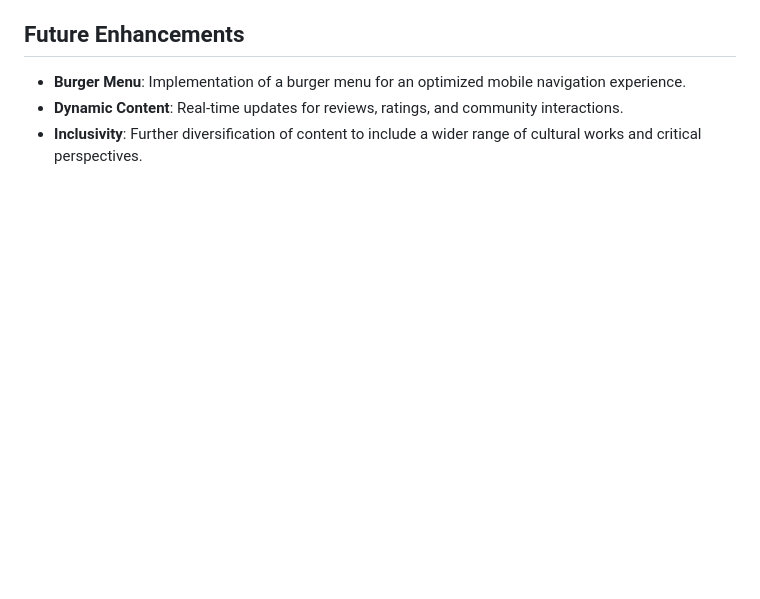
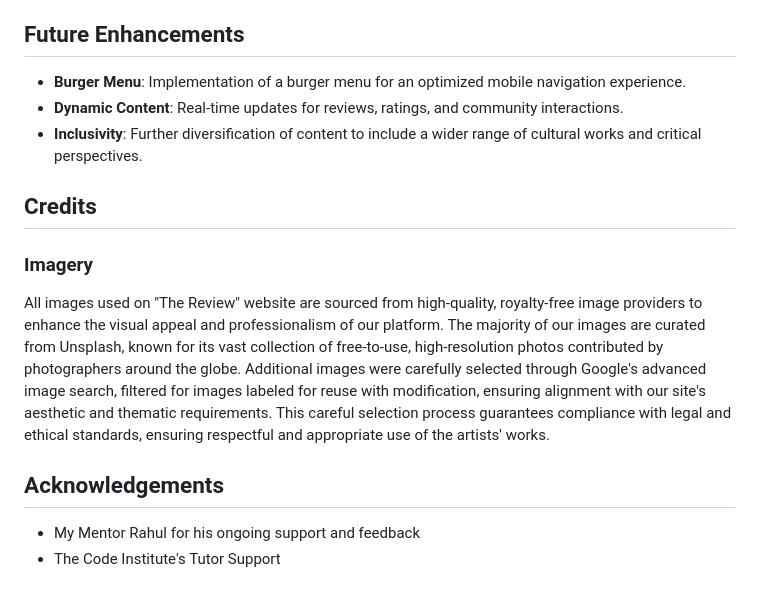
Before and after one commit to Code-Institute-Submissions/project1-codeInstitutte, a Markdown page: README.md, the part around the change. Drawn GitHub-style; blank space fills up the shorter version.

Commit message:
Update README.md
explain where I took the images

```diff
--- a/README.md
+++ b/README.md
@@ -73,3 +73,11 @@ The website is fully functional and has been thoroughly tested across three majo
 - **Burger Menu**: Implementation of a burger menu for an optimized mobile navigation experience.
 - **Dynamic Content**: Real-time updates for reviews, ratings, and community interactions.
 - **Inclusivity**: Further diversification of content to include a wider range of cultural works and critical perspectives.
+
+## Credits
+### Imagery
+All images used on "The Review" website are sourced from high-quality, royalty-free image providers to enhance the visual appeal and professionalism of our platform. The majority of our images are curated from Unsplash, known for its vast collection of free-to-use, high-resolution photos contributed by photographers around the globe. Additional images were carefully selected through Google's advanced image search, filtered for images labeled for reuse with modification, ensuring alignment with our site's aesthetic and thematic requirements. This careful selection process guarantees compliance with legal and ethical standards, ensuring respectful and appropriate use of the artists' works.
+
+## Acknowledgements
+- My Mentor Rahul for his ongoing support and feedback
+- The Code Institute's Tutor Support
```
